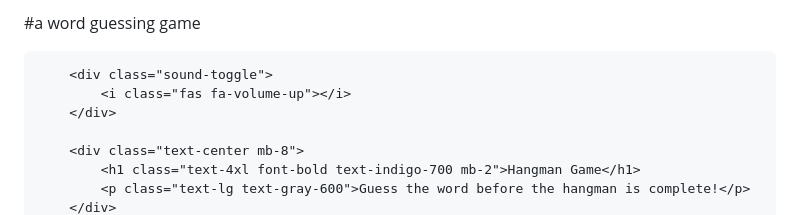
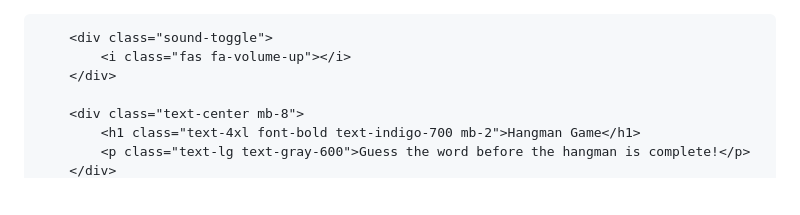
Before and after one commit to iamrealaashu/Hangman.github.io, a Markdown page: README.md, the part around the change. Rendered like a GitHub page; blank space fills up the shorter version.

```diff
--- a/README.md
+++ b/README.md
@@ -1,4 +1,3 @@
-#a word guessing game
 <!DOCTYPE html>
 <html lang="en">
 
```
